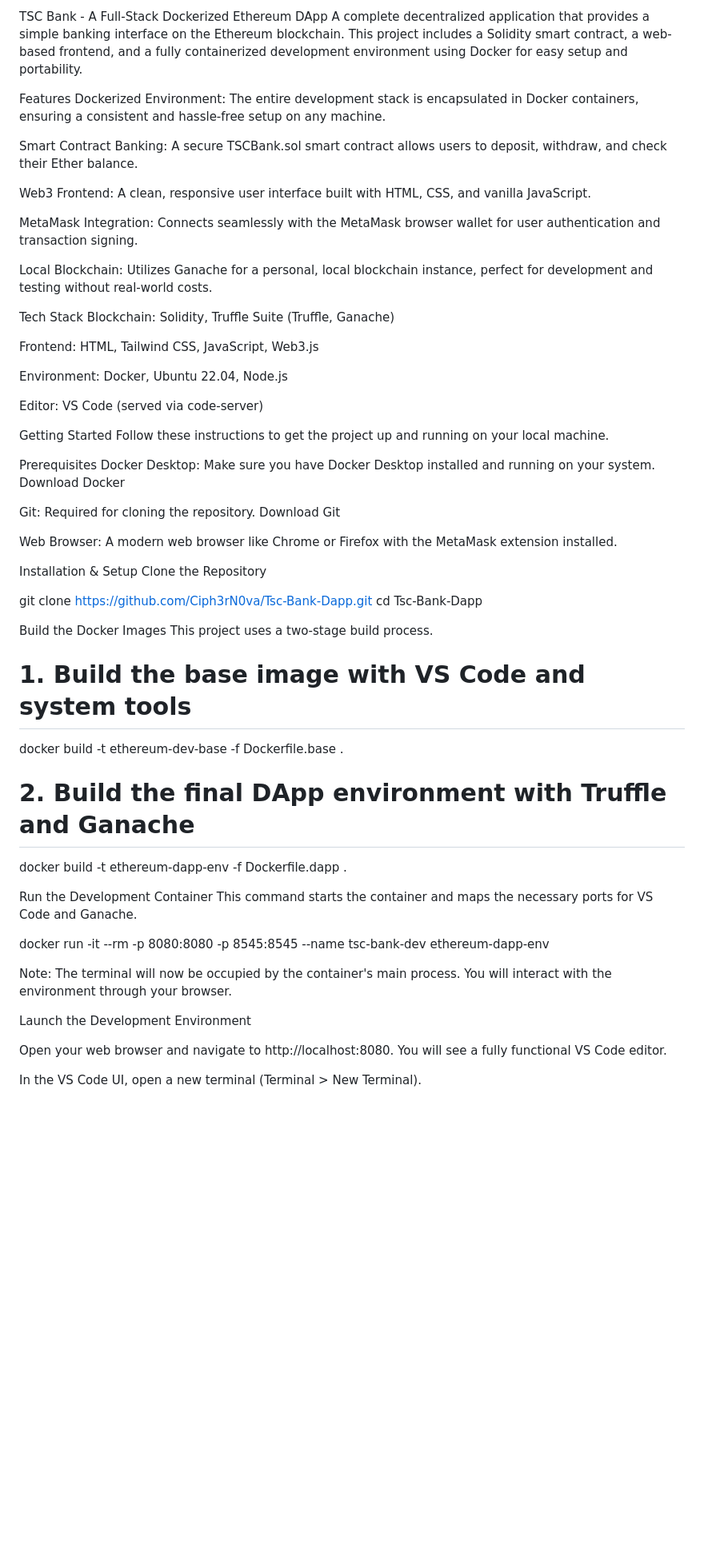
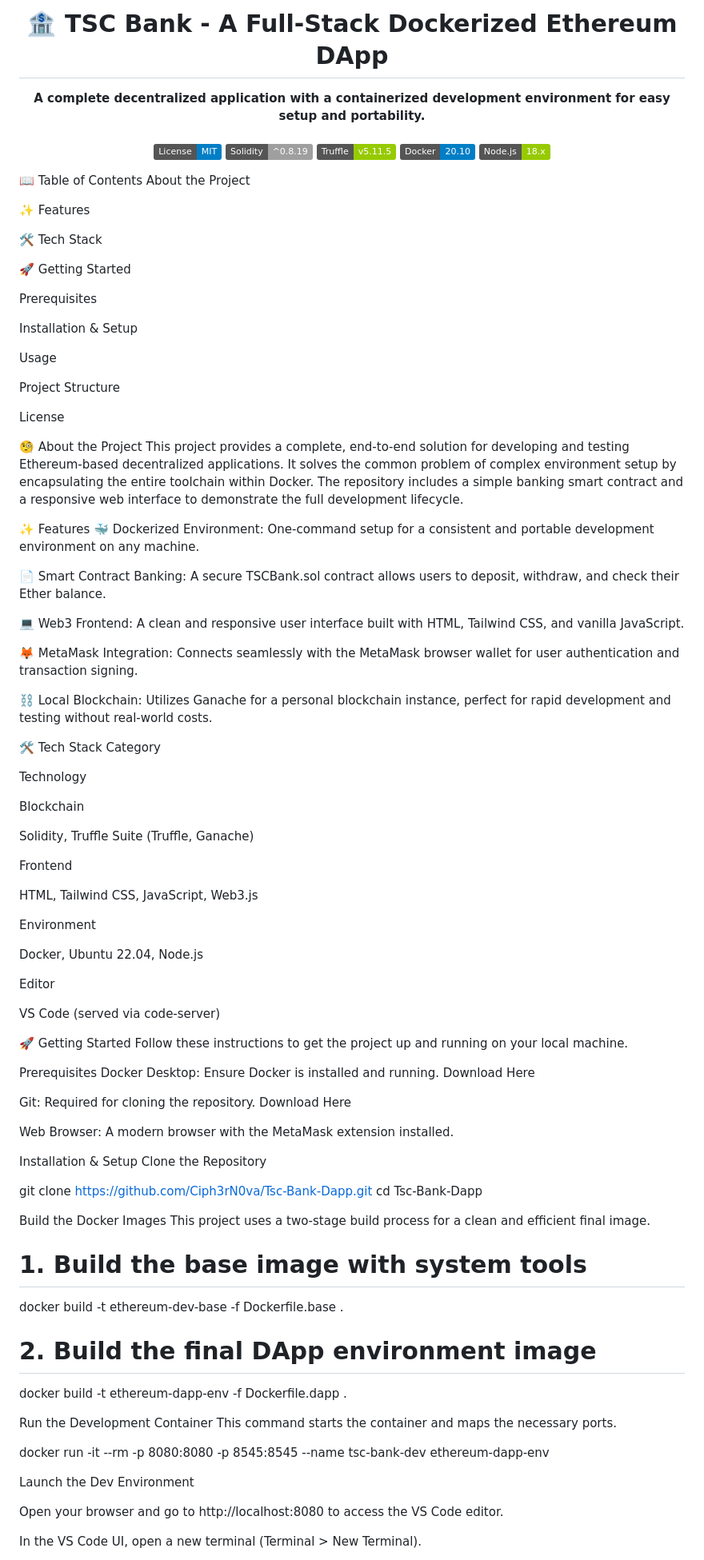
Before and after one commit to Ciph3rN0va/Tsc-Bank-Dapp, a Markdown page: README.md, the part around one of its changes. Shown at 80% size. Rendered like a GitHub page; badges without logos; blank space fills up the shorter version.

```diff
--- a/README.md
+++ b/README.md
@@ -1,35 +1,86 @@
-TSC Bank - A Full-Stack Dockerized Ethereum DApp
-A complete decentralized application that provides a simple banking interface on the Ethereum blockchain. This project includes a Solidity smart contract, a web-based frontend, and a fully containerized development environment using Docker for easy setup and portability.
+<div align="center">
+<br />
+<h1>🏦 TSC Bank - A Full-Stack Dockerized Ethereum DApp</h1>
+<strong>A complete decentralized application with a containerized development environment for easy setup and portability.</strong>
+<br />
+<br />
 
-Features
-Dockerized Environment: The entire development stack is encapsulated in Docker containers, ensuring a consistent and hassle-free setup on any machine.
+<p align="center">
+<a href="https://github.com/Ciph3rN0va/Tsc-Bank-Dapp/blob/main/LICENSE"><img src="https://img.shields.io/badge/License-MIT-blue.svg" alt="License: MIT"></a>
+<img src="https://img.shields.io/badge/Solidity-^0.8.19-lightgrey.svg" alt="Solidity">
+<img src="https://img.shields.io/badge/Truffle-v5.11.5-green.svg" alt="Truffle">
+<img src="https://img.shields.io/badge/Docker-20.10-blue.svg" alt="Docker">
+<img src="https://img.shields.io/badge/Node.js-18.x-green.svg" alt="Node.js">
+</p>
+</div>
 
-Smart Contract Banking: A secure TSCBank.sol smart contract allows users to deposit, withdraw, and check their Ether balance.
+<!-- You can add a screenshot of your DApp here! -->
 
-Web3 Frontend: A clean, responsive user interface built with HTML, CSS, and vanilla JavaScript.
+<!--  -->
 
-MetaMask Integration: Connects seamlessly with the MetaMask browser wallet for user authentication and transaction signing.
+📖 Table of Contents
+About the Project
 
-Local Blockchain: Utilizes Ganache for a personal, local blockchain instance, perfect for development and testing without real-world costs.
+✨ Features
 
-Tech Stack
-Blockchain: Solidity, Truffle Suite (Truffle, Ganache)
+🛠️ Tech Stack
 
-Frontend: HTML, Tailwind CSS, JavaScript, Web3.js
+🚀 Getting Started
 
-Environment: Docker, Ubuntu 22.04, Node.js
+Prerequisites
 
-Editor: VS Code (served via code-server)
+Installation & Setup
 
-Getting Started
+Usage
+
+Project Structure
+
+License
+
+🧐 About the Project
+This project provides a complete, end-to-end solution for developing and testing Ethereum-based decentralized applications. It solves the common problem of complex environment setup by encapsulating the entire toolchain within Docker. The repository includes a simple banking smart contract and a responsive web interface to demonstrate the full development lifecycle.
+
+✨ Features
+🐳 Dockerized Environment: One-command setup for a consistent and portable development environment on any machine.
+
+📄 Smart Contract Banking: A secure TSCBank.sol contract allows users to deposit, withdraw, and check their Ether balance.
+
+💻 Web3 Frontend: A clean and responsive user interface built with HTML, Tailwind CSS, and vanilla JavaScript.
+
+🦊 MetaMask Integration: Connects seamlessly with the MetaMask browser wallet for user authentication and transaction signing.
+
+⛓️ Local Blockchain: Utilizes Ganache for a personal blockchain instance, perfect for rapid development and testing without real-world costs.
+
+🛠️ Tech Stack
+Category
+
+Technology
+
+Blockchain
+
+Solidity, Truffle Suite (Truffle, Ganache)
+
+Frontend
+
+HTML, Tailwind CSS, JavaScript, Web3.js
+
+Environment
+
+Docker, Ubuntu 22.04, Node.js
+
+Editor
+
+VS Code (served via code-server)
+
+🚀 Getting Started
 Follow these instructions to get the project up and running on your local machine.
 
 Prerequisites
-Docker Desktop: Make sure you have Docker Desktop installed and running on your system. Download Docker
+Docker Desktop: Ensure Docker is installed and running. Download Here
 
-Git: Required for cloning the repository. Download Git
+Git: Required for cloning the repository. Download Here
 
-Web Browser: A modern web browser like Chrome or Firefox with the MetaMask extension installed.
+Web Browser: A modern browser with the MetaMask extension installed.
 
 Installation & Setup
 Clone the Repository
@@ -38,24 +89,22 @@ git clone https://github.com/Ciph3rN0va/Tsc-Bank-Dapp.git
 cd Tsc-Bank-Dapp
 
 Build the Docker Images
-This project uses a two-stage build process.
+This project uses a two-stage build process for a clean and efficient final image.
 
-# 1. Build the base image with VS Code and system tools
+# 1. Build the base image with system tools
 docker build -t ethereum-dev-base -f Dockerfile.base .
 
-# 2. Build the final DApp environment with Truffle and Ganache
+# 2. Build the final DApp environment image
 docker build -t ethereum-dapp-env -f Dockerfile.dapp .
 
 Run the Development Container
-This command starts the container and maps the necessary ports for VS Code and Ganache.
+This command starts the container and maps the necessary ports.
 
 docker run -it --rm -p 8080:8080 -p 8545:8545 --name tsc-bank-dev ethereum-dapp-env
 
-Note: The terminal will now be occupied by the container's main process. You will interact with the environment through your browser.
+Launch the Dev Environment
 
-Launch the Development Environment
-
-Open your web browser and navigate to http://localhost:8080. You will see a fully functional VS Code editor.
+Open your browser and go to http://localhost:8080 to access the VS Code editor.
 
 In the VS Code UI, open a new terminal (Terminal > New Terminal).
 
```
Also changed, not shown: other parts of README.md (+17 -40 lines).
